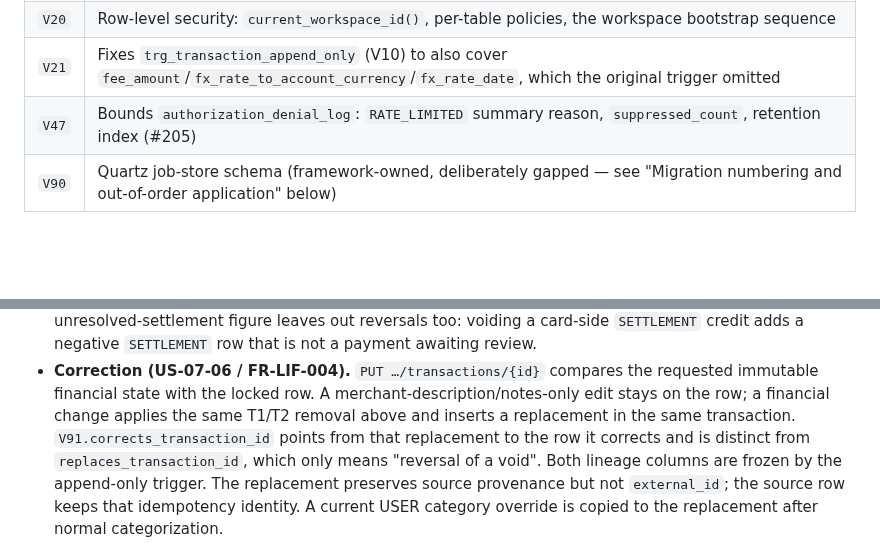
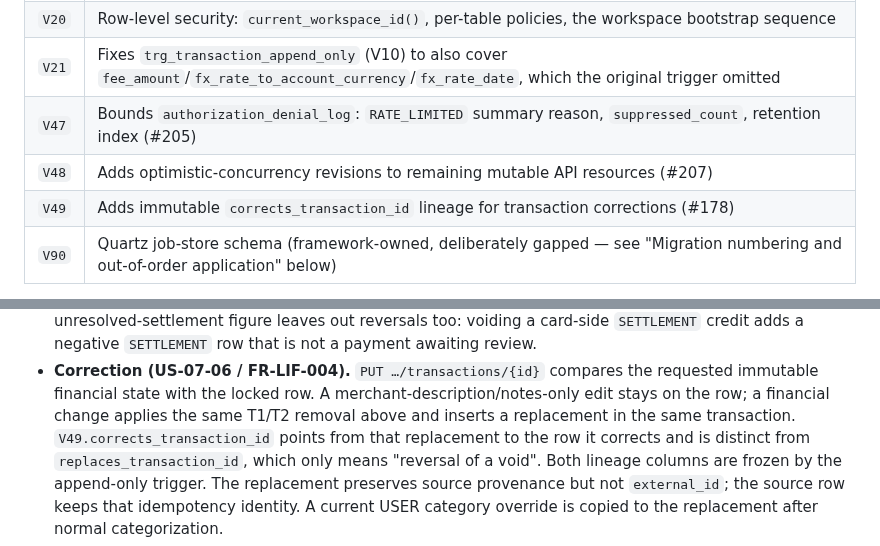
Before and after one commit to hugiFreezy0815/TrackMyWealth, a Markdown page: docs/architecture/database-schema.md, 2 parts joined by grey strips. Rendered like a GitHub page; blank space fills up the shorter version.

Commit message:
docs: record V49 correction migration (#178)

```diff
--- a/docs/architecture/database-schema.md
+++ b/docs/architecture/database-schema.md
@@ -51,6 +51,8 @@ base). Requirement IDs below refer to the consolidated v5 specification unless n
 | `V20` | Row-level security: `current_workspace_id()`, per-table policies, the workspace bootstrap sequence |
 | `V21` | Fixes `trg_transaction_append_only` (V10) to also cover `fee_amount`/`fx_rate_to_account_currency`/`fx_rate_date`, which the original trigger omitted |
 | `V47` | Bounds `authorization_denial_log`: `RATE_LIMITED` summary reason, `suppressed_count`, retention index (#205) |
+| `V48` | Adds optimistic-concurrency revisions to remaining mutable API resources (#207) |
+| `V49` | Adds immutable `corrects_transaction_id` lineage for transaction corrections (#178) |
 | `V90` | Quartz job-store schema (framework-owned, deliberately gapped — see "Migration numbering and out-of-order application" below) |
 
 All twenty of the original migrations have been applied end-to-end against a real PostgreSQL 16
@@ -482,7 +484,7 @@ provenance (FR-LIF-002b), and every response shows it as `removal`. Decisions ar
 - **Correction (US-07-06 / FR-LIF-004).** `PUT …/transactions/{id}` compares the requested
   immutable financial state with the locked row. A merchant-description/notes-only edit stays on
   the row; a financial change applies the same T1/T2 removal above and inserts a replacement in the
-  same transaction. `V91.corrects_transaction_id` points from that replacement to the row it
+  same transaction. `V49.corrects_transaction_id` points from that replacement to the row it
   corrects and is distinct from `replaces_transaction_id`, which only means "reversal of a void".
   Both lineage columns are frozen by the append-only trigger. The replacement preserves source
   provenance but not `external_id`; the source row keeps that idempotency identity. A current USER
```
